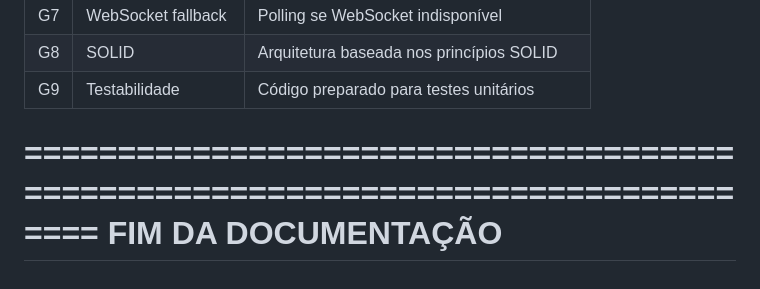
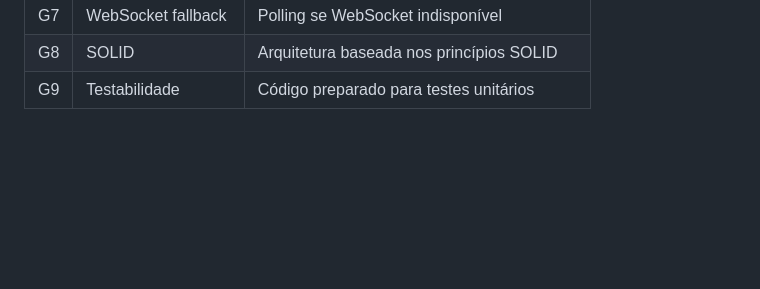
Before and after one commit to ThiagoAboo/bot-cripto-ia, a Markdown page: README.md, the part around the change. GitHub-like rendering; blank space fills up the shorter version.

Commit message:
atualização do readme

```diff
--- a/README.md
+++ b/README.md
@@ -836,8 +836,3 @@ WS     /ws/training/{sessionId}
 | G7 | WebSocket fallback        | Polling se WebSocket indisponível            |
 | G8 | SOLID                     | Arquitetura baseada nos princípios SOLID     |
 | G9 | Testabilidade             | Código preparado para testes unitários       |
-
-
-================================================================================
-FIM DA DOCUMENTAÇÃO
-================================================================================
```
